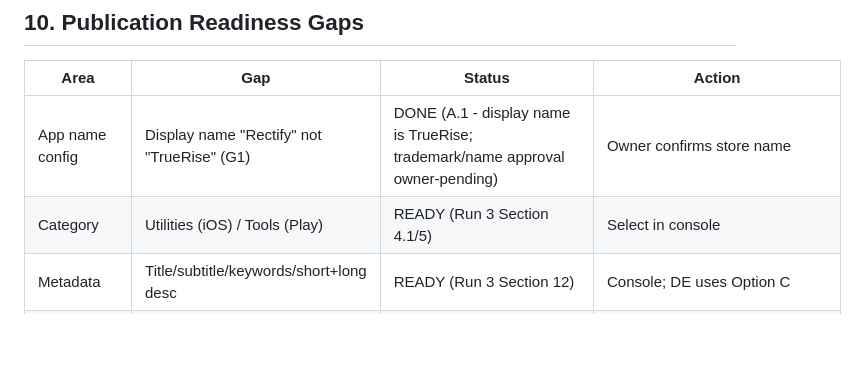
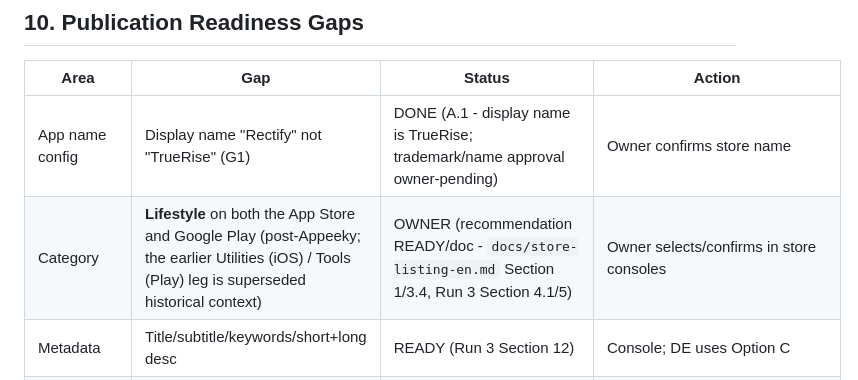
Before and after one commit to xltimur/truerise-app, a Markdown page: docs/feature-gap-analysis.md, the part around one of its changes. GitHub-like rendering; blank space fills up the shorter version.

Commit message:
docs: align feature gap category status

```diff
--- a/docs/feature-gap-analysis.md
+++ b/docs/feature-gap-analysis.md
@@ -494,7 +494,7 @@ forms), not app code.
 | Area | Gap | Status | Action |
 |---|---|---|---|
 | App name config | Display name "Rectify" not "TrueRise" (G1) | DONE (A.1 - display name is TrueRise; trademark/name approval owner-pending) | Owner confirms store name |
-| Category | Utilities (iOS) / Tools (Play) | READY (Run 3 Section 4.1/5) | Select in console |
+| Category | **Lifestyle** on both the App Store and Google Play (post-Appeeky; the earlier Utilities (iOS) / Tools (Play) leg is superseded historical context) | OWNER (recommendation READY/doc - `docs/store-listing-en.md` Section 1/3.4, Run 3 Section 4.1/5) | Owner selects/confirms in store consoles |
 | Metadata | Title/subtitle/keywords/short+long desc | READY (Run 3 Section 12) | Console; DE uses Option C |
 | Privacy policy | Hosted URL (G2) | PARTIAL (app wiring done, config-gated) | Legal publishes; build with `TRUERISE_PRIVACY_POLICY_URL` + add URL to listings |
 | Data safety | Apple labels + Play Data Safety (G3) | MISSING | Fill to match real flow |
```
Also changed, not shown: other parts of docs/feature-gap-analysis.md (+1 -1 lines).
